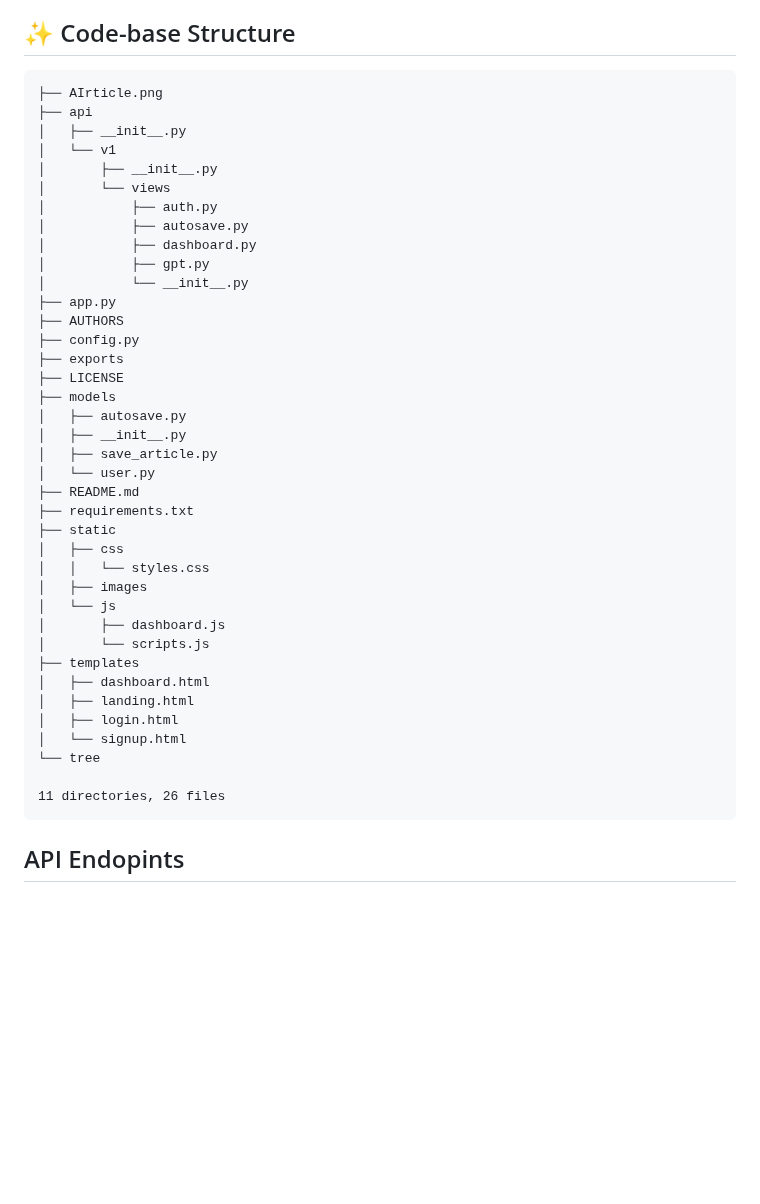
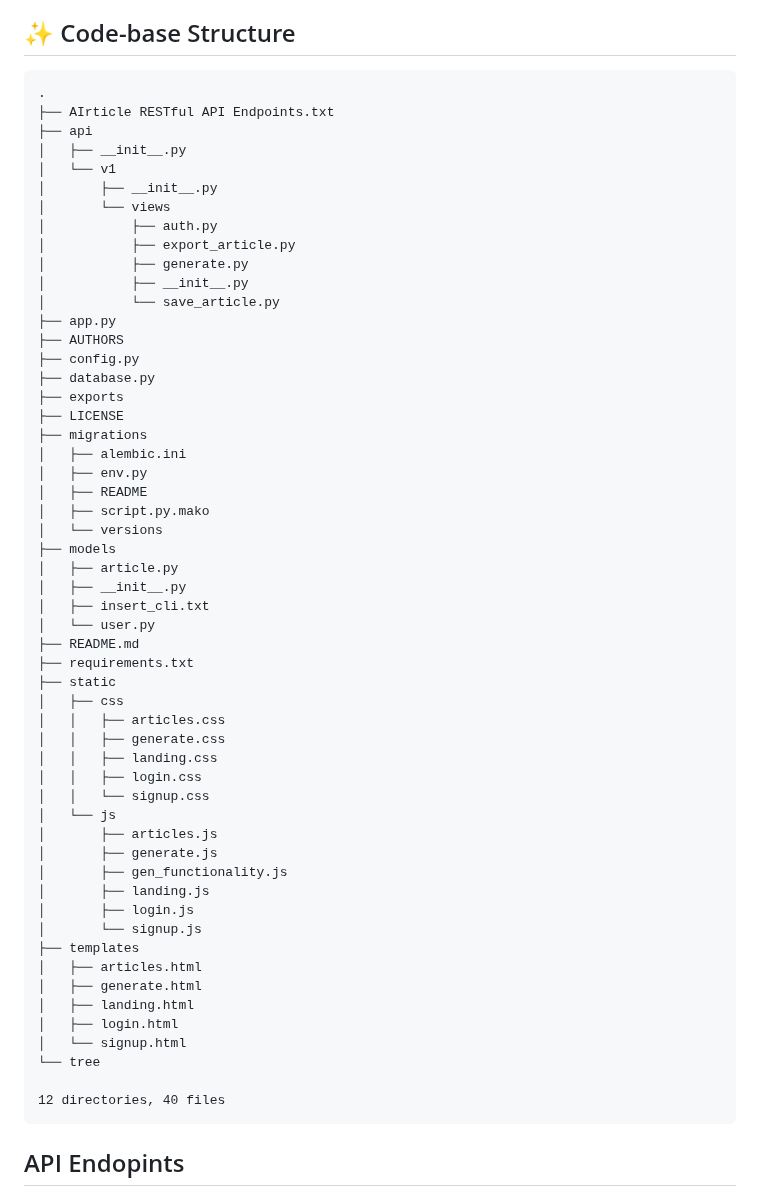
Before and after one commit to Jasiel-Stark8/AIrticle, a Markdown page: README.md, the part around the change. GitHub-like rendering; blank space fills up the shorter version.

Commit message:
Update tree

````diff
--- a/README.md
+++ b/README.md
@@ -84,44 +84,60 @@ A commercialized version of this app will be available, allowing users without a
 ## ✨ Code-base Structure
 
 ```bash.
-├── AIrticle.png
+.
+├── AIrticle RESTful API Endpoints.txt
 ├── api
 │   ├── __init__.py
 │   └── v1
 │       ├── __init__.py
 │       └── views
 │           ├── auth.py
-│           ├── autosave.py
-│           ├── dashboard.py
-│           ├── gpt.py
-│           └── __init__.py
+│           ├── export_article.py
+│           ├── generate.py
+│           ├── __init__.py
+│           └── save_article.py
 ├── app.py
 ├── AUTHORS
 ├── config.py
+├── database.py
 ├── exports
 ├── LICENSE
+├── migrations
+│   ├── alembic.ini
+│   ├── env.py
+│   ├── README
+│   ├── script.py.mako
+│   └── versions
 ├── models
-│   ├── autosave.py
+│   ├── article.py
 │   ├── __init__.py
-│   ├── save_article.py
+│   ├── insert_cli.txt
 │   └── user.py
 ├── README.md
 ├── requirements.txt
 ├── static
 │   ├── css
-│   │   └── styles.css
-│   ├── images
+│   │   ├── articles.css
+│   │   ├── generate.css
+│   │   ├── landing.css
+│   │   ├── login.css
+│   │   └── signup.css
 │   └── js
-│       ├── dashboard.js
-│       └── scripts.js
+│       ├── articles.js
+│       ├── generate.js
+│       ├── gen_functionality.js
+│       ├── landing.js
+│       ├── login.js
+│       └── signup.js
 ├── templates
-│   ├── dashboard.html
+│   ├── articles.html
+│   ├── generate.html
 │   ├── landing.html
 │   ├── login.html
 │   └── signup.html
 └── tree
 
-11 directories, 26 files
+12 directories, 40 files
 ```
 
 ## API Endopints
````
